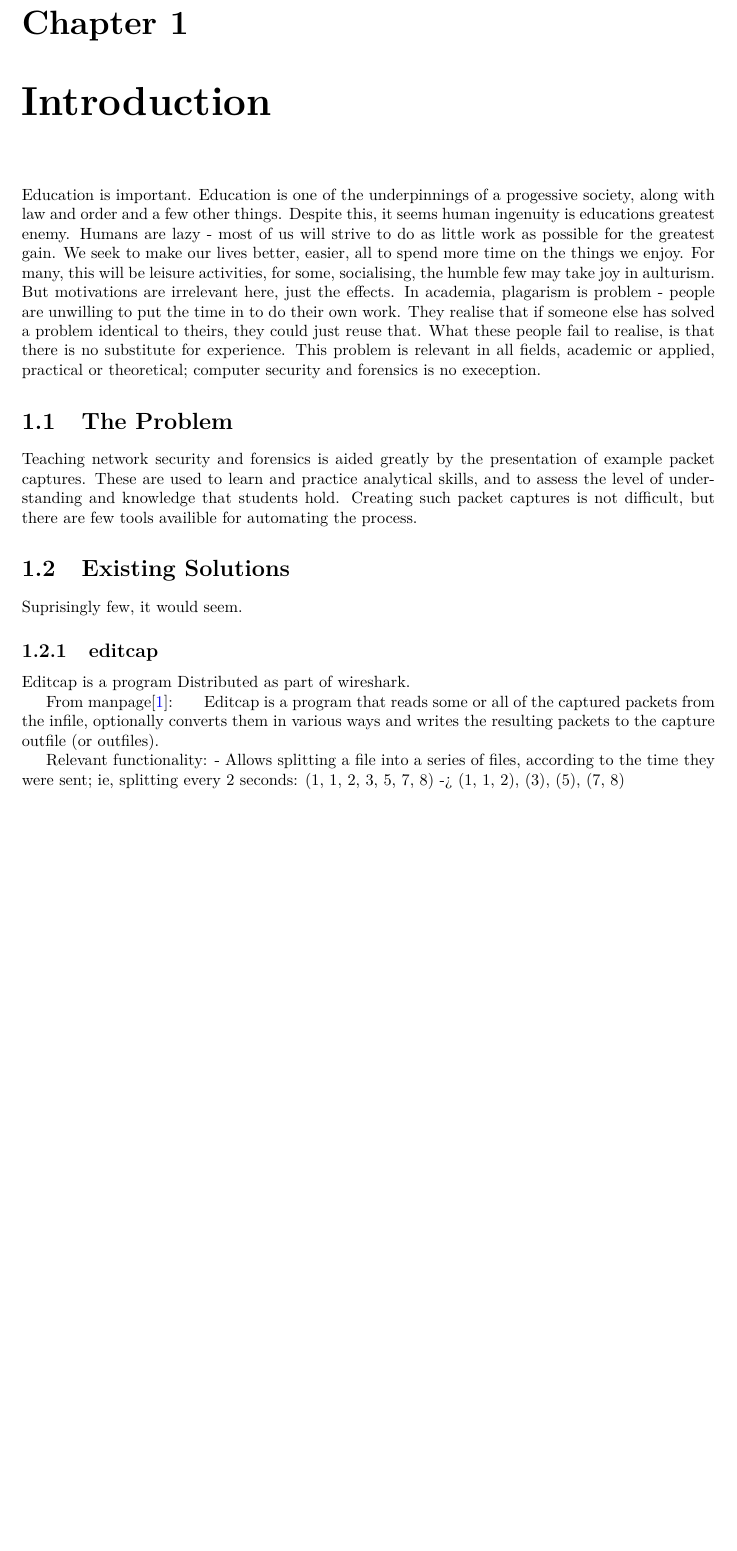
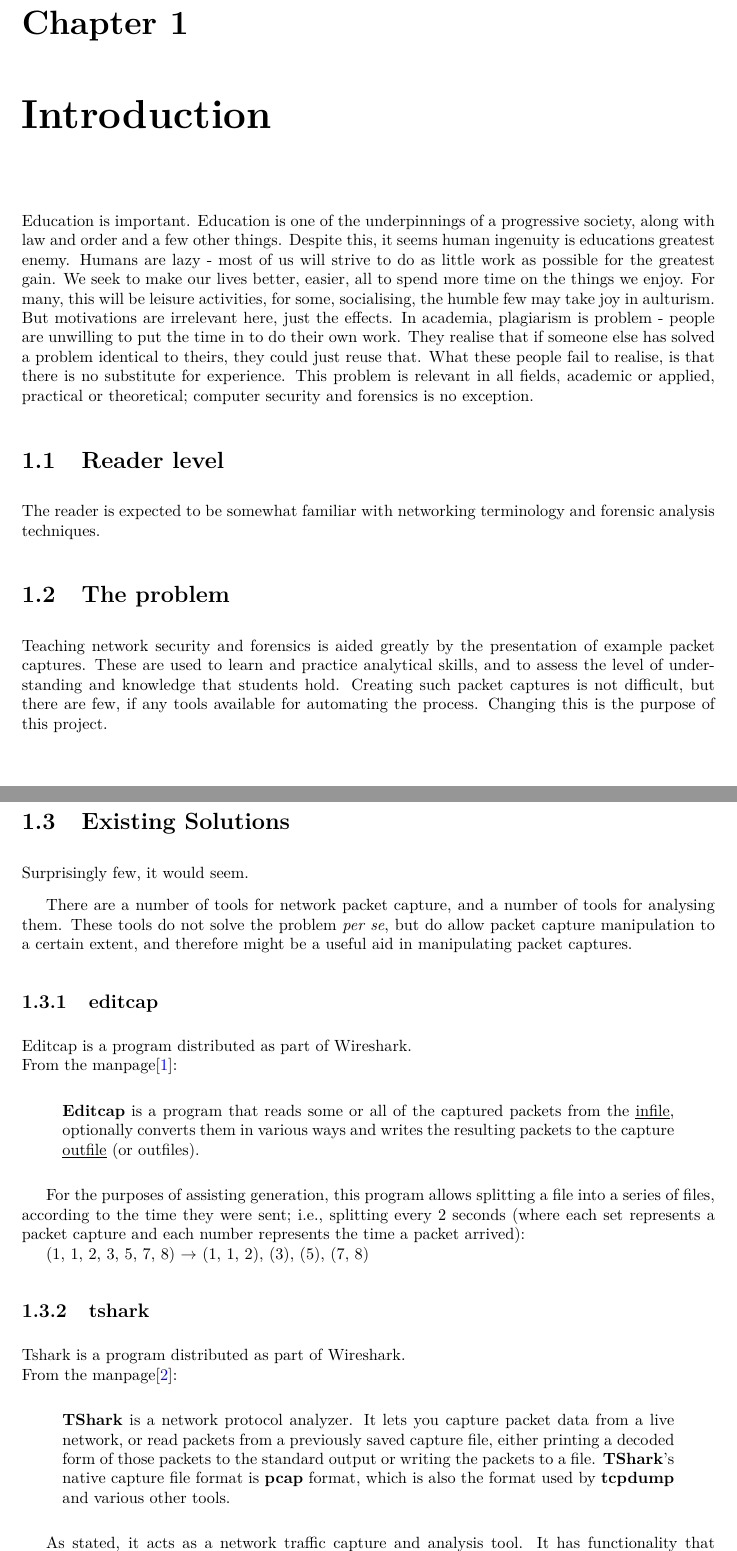
Before and after one commit to SingularityCat/pcpaps, a LaTeX document (report/report.tex): part of page 4 of 7 before the commit and two parts of pages 3 and 4 of 8 after it, the two joined at a grey line, cut so that both start at the same text, the shorter picture padded with empty space. Compiled offline with pdfLaTeX.

Commit message:
Improved report format.

```diff
--- a/report/report.tex
+++ b/report/report.tex
@@ -23,6 +45,13 @@
                   rax,rdx,rcx,rbx,rsi,rdi,rsp,rbp, %
                   r8,r8d,r8w,r8b,r9,r9d,r9w,r9b}} % etc.
 
+% Style definition for x64 assembly snippets.
+\lstdefinestyle{x64snip}
+{
+	language=[x64]Assembler,
+	captionpos=b
+}
+
 \author{Elliot Thomas\\ University of Westminster}
 \title{Network Packet Capture Generation and Falsification}
 \date{\today}
@@ -35,30 +67,45 @@
 \tableofcontents
 
 \chapter{Introduction}
-Education is important. Education is one of the underpinnings of a progessive society, along with law and order and a few other things.
+Education is important. Education is one of the underpinnings of a progressive society, along with law and order and a few other things.
 Despite this, it seems human ingenuity is educations greatest enemy. Humans are lazy - most of us will strive to do as little work as possible for the greatest gain.
 We seek to make our lives better, easier, all to spend more time on the things we enjoy. For many, this will be leisure activities, for some, socialising, the humble few may take joy in aulturism.
 But motivations are irrelevant here, just the effects.
-In academia, plagarism is problem - people are unwilling to put the time in to do their own work. They realise that if someone else has solved a problem identical to theirs, they could just reuse that.
-What these people fail to realise, is that there is no substitute for experience. This problem is relevant in all fields, academic or applied, practical or theoretical; computer security and forensics is no exeception.
+In academia, plagiarism is problem - people are unwilling to put the time in to do their own work. They realise that if someone else has solved a problem identical to theirs, they could just reuse that.
+What these people fail to realise, is that there is no substitute for experience. This problem is relevant in all fields, academic or applied, practical or theoretical; computer security and forensics is no exception.
 
-\section{The Problem}
+\section{Reader level}
+The reader is expected to be somewhat familiar with networking terminology and forensic analysis techniques.
+
+\section{The problem}
 Teaching network security and forensics is aided greatly by the presentation of example packet captures. These are used to learn and practice analytical skills, and to assess the level of understanding and knowledge that students hold.
-Creating such packet captures is not difficult, but there are few tools availible for automating the process.
+Creating such packet captures is not difficult, but there are few, if any tools available for automating the process. Changing this is the purpose of this project.
+
+\pagebreak
 
 \section{Existing Solutions}
-Suprisingly few, it would seem.
+Surprisingly few, it would seem.
+
+There are a number of tools for network packet capture, and a number of tools for analysing them. These tools do not solve the problem \emph{per se}, but do allow packet capture manipulation to a certain extent, and therefore might be a useful aid in manipulating packet captures.
 
 \subsection{editcap}
-Editcap is a program Distributed as part of wireshark.
+Editcap is a program distributed as part of Wireshark.\\
+From the manpage\cite{editcap-man}:
+\begin{quote}
+\textbf{Editcap} is a program that reads some or all of the captured packets from the \underline{infile}, optionally converts them in various ways and writes the resulting packets to the capture \underline{outfile} (or outfiles).
+\end{quote}
 
-From manpage\cite{editcap-man}:
-\indent Editcap is a program that reads some or all of the captured packets from the infile, optionally converts them in various ways and writes the resulting packets to the capture outfile (or outfiles).
+For the purposes of assisting generation, this program allows splitting a file into a series of files, according to the time they were sent; i.e., splitting every 2 seconds (where each set represents a packet capture and each number represents the time a packet arrived):\\
+\indent (1, 1, 2, 3, 5, 7, 8) $\rightarrow$ (1, 1, 2), (3), (5), (7, 8)
 
-Relevant functionality:
- - Allows splitting a file into a series of files,
-   according to the time they were sent; ie, splitting every 2 seconds:
-   (1, 1, 2, 3, 5, 7, 8) -> (1, 1, 2), (3), (5), (7, 8)
+\subsection{tshark}
+Tshark is a program distributed as part of Wireshark.\\
+From the manpage\cite{tshark-man}:
+\begin{quote}
+\textbf{TShark} is a network protocol analyzer. It lets you capture packet data from a live network, or read packets from a previously saved capture file, either printing a decoded form of those packets to the standard output or writing the packets to a file.  \textbf{TShark}'s native capture file format is \textbf{pcap} format, which is also the format used by \textbf{tcpdump} and various other tools.
+\end{quote}
+
+As stated, it acts as a network traffic capture and analysis tool. It has functionality that will identify packets by protocol (and can reconstruct TCP streams) and allows the user to filter them. This is useful functionality, as it allows you to remove packets from certain protocols making captures simpler to understand.
 
 \chapter{Research}
 \section{Programming language}
```
Also changed, not shown: report/report.tex (53 more changed lines).
